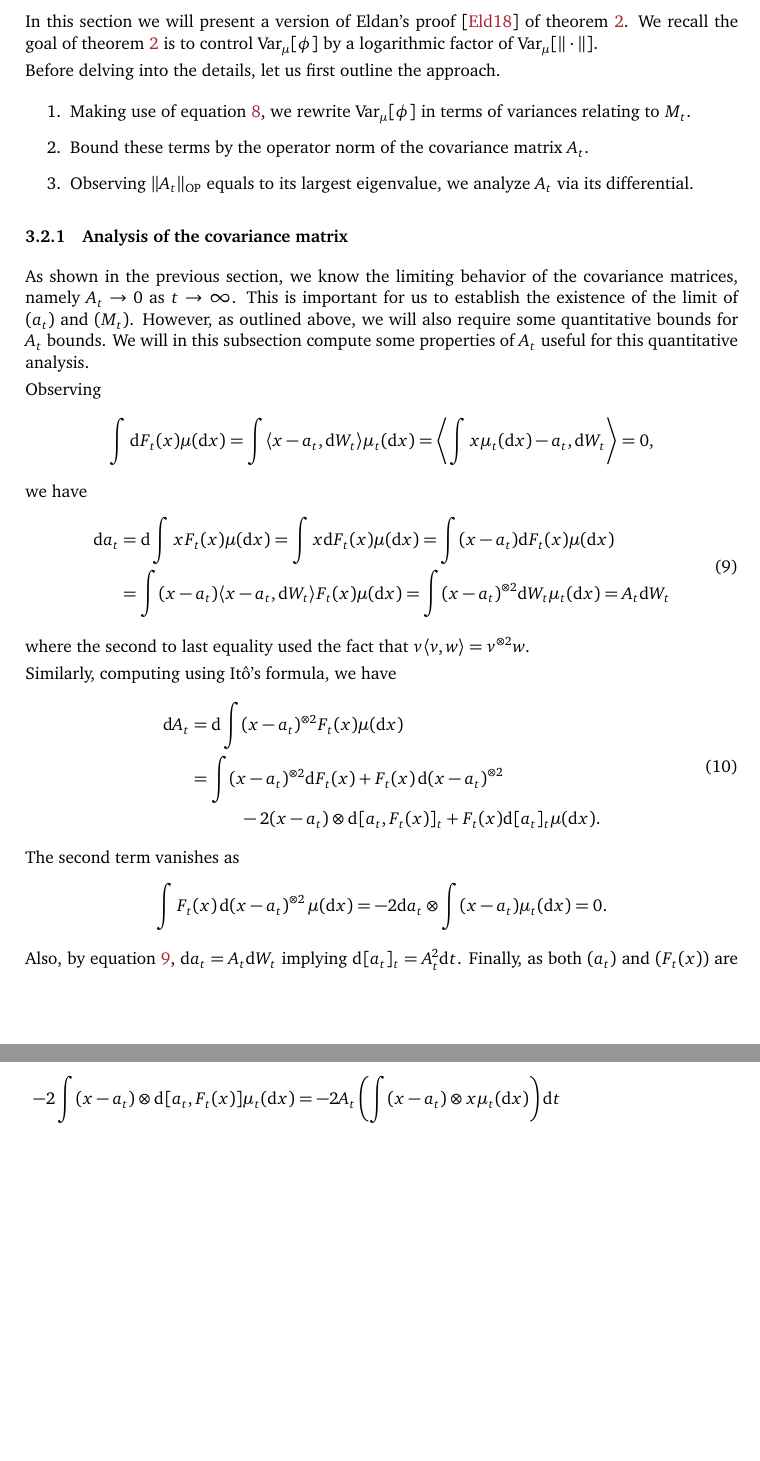
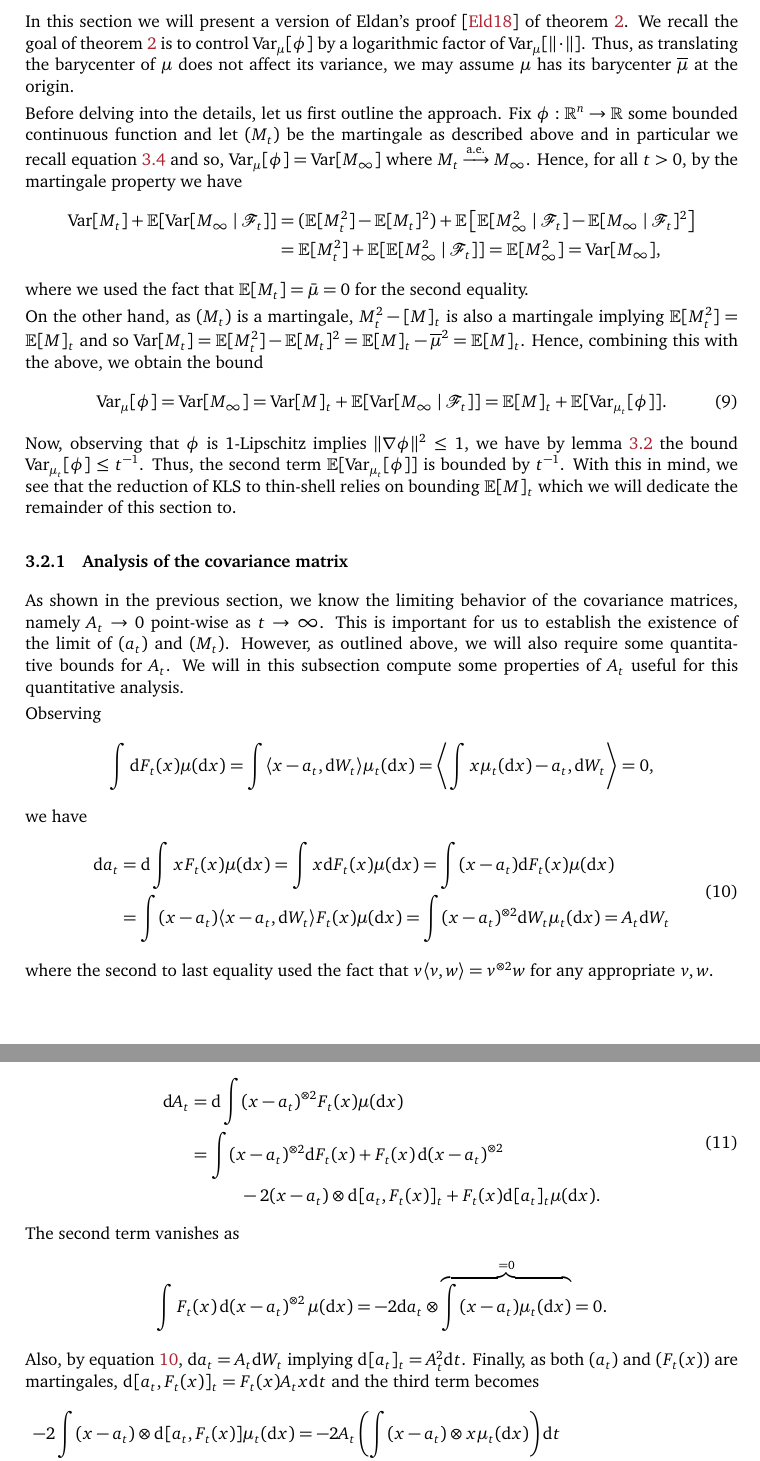
Before and after one commit to kex-y/part-iii-essay, a LaTeX document (main.tex, which reads sections/stoch_loc.tex): two parts of pages 11 and 12 of 13, joined at a grey line, cut so that both start at the same text, the shorter picture padded with empty space. Compiled offline with pdfLaTeX.

Commit message:
some work

```diff
--- a/sections/stoch_loc.tex
+++ b/sections/stoch_loc.tex
@@ -163,23 +164,42 @@ where \(\phi_*\mu\) denotes the push-forward measure of \(\mu\) along \(\phi\).
 
 In this section we will present a version of Eldan's proof \cite{Eldan_notes} of theorem~\ref{thm:KLS_to_TS}.
 We recall the goal of theorem~\ref{thm:KLS_to_TS} is to control \(\text{Var}_\mu[\phi]\) by
-a logarithmic factor of \(\text{Var}_\mu[\|\cdot\|]\).
+a logarithmic factor of \(\text{Var}_\mu[\|\cdot\|]\). Thus, as translating the barycenter of \(\mu\)
+does not affect its variance, we may assume \(\mu\) has its barycenter \(\overline{\mu}\) at the origin.
 
 Before delving into the details, let us first outline the approach.
-\begin{enumerate}
-  \item Making use of equation~\ref{eq:lim_mart}, we rewrite \(\text{Var}_\mu[\phi]\) in terms of
-    variances relating to \(M_t\).
-  \item Bound these terms by the operator norm of the covariance matrix \(A_t\).
-  \item Observing \(\|A_t\|_{\text{OP}}\) equals to its largest eigenvalue, we analyze \(A_t\)
-    via its differential.
-\end{enumerate}
+Fix \(\phi : \mathbb{R}^n \to \mathbb{R}\) some bounded continuous function and let \((M_t)\) be the
+martingale as described above and in particular we recall equation~\ref{cor:lim_dis} and so,
+\(\text{Var}_\mu[\phi] = \text{Var}[M_\infty]\) where \(M_t \xrightarrow{\text{a.e.}} M_\infty\).
+Hence, for all \(t > 0\), by the martingale property we have
+\begin{align*}
+  \text{Var}[M_t] + \mathbb{E}[\text{Var}[M_\infty \mid \mathscr{F}_t]]
+    & = (\mathbb{E}[M_t^2] - \mathbb{E}[M_t]^2)
+      + \mathbb{E}\left[\mathbb{E}[M_\infty^2 \mid \mathscr{F}_t] - \mathbb{E}[M_\infty \mid \mathscr{F}_t]^2\right]\\
+    & = \mathbb{E}[M_t^2] + \mathbb{E}[\mathbb{E}[M_\infty^2 \mid \mathscr{F}_t]]
+      = \mathbb{E}[M_\infty^2]= \text{Var}[M_\infty],
+\end{align*}
+where we used the fact that \(\mathbb{E}[M_t] = \bar{\mu} = 0\) for the second equality.
+
+On the other hand, as \((M_t)\) is a martingale, \(M_t^2 - [M]_t\) is also a martingale implying
+\(\mathbb{E}[M_t^2] = \mathbb{E}[M]_t\) and so \(\text{Var}[M_t] = \mathbb{E}[M_t^2] - \mathbb{E}[M_t]^2
+  = \mathbb{E}[M]_t - \overline{\mu}^2 = \mathbb{E}[M]_t\). Hence, combining this with the above, we obtain
+the bound
+\begin{equation}\label{eq:bound}
+  \text{Var}_\mu[\phi] = \text{Var}[M_\infty] = \text{Var}[M]_t + \mathbb{E}[\text{Var}[M_\infty \mid \mathscr{F}_t]]
+    = \mathbb{E}[M]_t + \mathbb{E}[\text{Var}_{\mu_t}[\phi]].
+\end{equation}
+Now, observing that \(\phi\) is 1-Lipschitz implies \(\|\nabla \phi\|^2 \le 1\), we have by lemma~\ref{lem:brascamp-lieb}
+the bound \(\text{Var}_{\mu_t}[\phi] \le t^{-1}\). Thus, the second term \(\mathbb{E}[\text{Var}_{\mu_t}[\phi]]\)
+is bounded by \(t^{-1}\). With this in mind, we see that the reduction of KLS to thin-shell relies on bounding
+\(\mathbb{E}[M]_t\) which we will dedicate the remainder of this section to.
 
 \subsubsection{Analysis of the covariance matrix}
 
 As shown in the previous section, we know the limiting behavior of the covariance matrices, namely
-\(A_t \to 0\) as \(t \to \infty\). This is important for us to establish the existence of the limit
+\(A_t \to 0\) point-wise as \(t \to \infty\). This is important for us to establish the existence of the limit
 of \((a_t)\) and \((M_t)\). However, as outlined above, we will also require some quantitative bounds for
-\(A_t\) bounds. We will in this subsection compute some properties of \(A_t\) useful for this
+\(A_t\). We will in this subsection compute some properties of \(A_t\) useful for this
 quantitative analysis.
 
 Observing
@@ -194,7 +214,8 @@ we have
         = \int (x - a_t)^{\otimes 2} \dd W_t \mu_t(\dd x) = A_t \dd W_t
   \end{split}
 \end{equation}
-where the second to last equality used the fact that \(v \langle v, w \rangle = v^{\otimes 2} w\).
+where the second to last equality used the fact that \(v \langle v, w \rangle = v^{\otimes 2} w\) for
+any appropriate \(v, w\).
 
 Similarly, computing using Itô's formula, we have
 \begin{equation}\label{eq:diff_cov_aux}
@@ -205,10 +226,11 @@ Similarly, computing using Itô's formula, we have
   \end{split}
 \end{equation}
 The second term vanishes as
-\[\int F_t(x) \dd (x - a_t)^{\otimes 2} \mu(\dd x) = -2 \dd a_t \otimes \int (x - a_t) \mu_t(\dd x) = 0.\]
+\[\int F_t(x) \dd (x - a_t)^{\otimes 2} \mu(\dd x) = -2 \dd a_t \otimes
+  \overbrace{\int (x - a_t) \mu_t(\dd x)}^{= 0} = 0.\]
 Also, by equation~\ref{eq:diff_center}, \(\dd a_t = A_t \dd W_t\) implying \(\dd[][a_t]_t = A_t^2 \dd t\).
-Finally, as both \((a_t)\) and \((F_t(x))\) are martingales, \(\dd[] [a_t, F_t(x)]_t = F_t(x) A_t x \dd t\), and
-the third term becomes
+Finally, as both \((a_t)\) and \((F_t(x))\) are martingales, \(\dd[] [a_t, F_t(x)]_t = F_t(x) A_t x \dd t\)
+and the third term becomes
 \begin{align*}
   -2 \int (x - a_t) \otimes \dd[] [a_t, F_t(x)] \mu_t(\dd x)
   & = - 2A_t \left(\int (x - a_t) \otimes x \mu_t(\dd x)\right) \dd t \\
```
Also changed, not shown: sections/KLS.tex (+2 -0 lines), main.pdf, sections/stoch_loc.tex (1 more changed lines).
